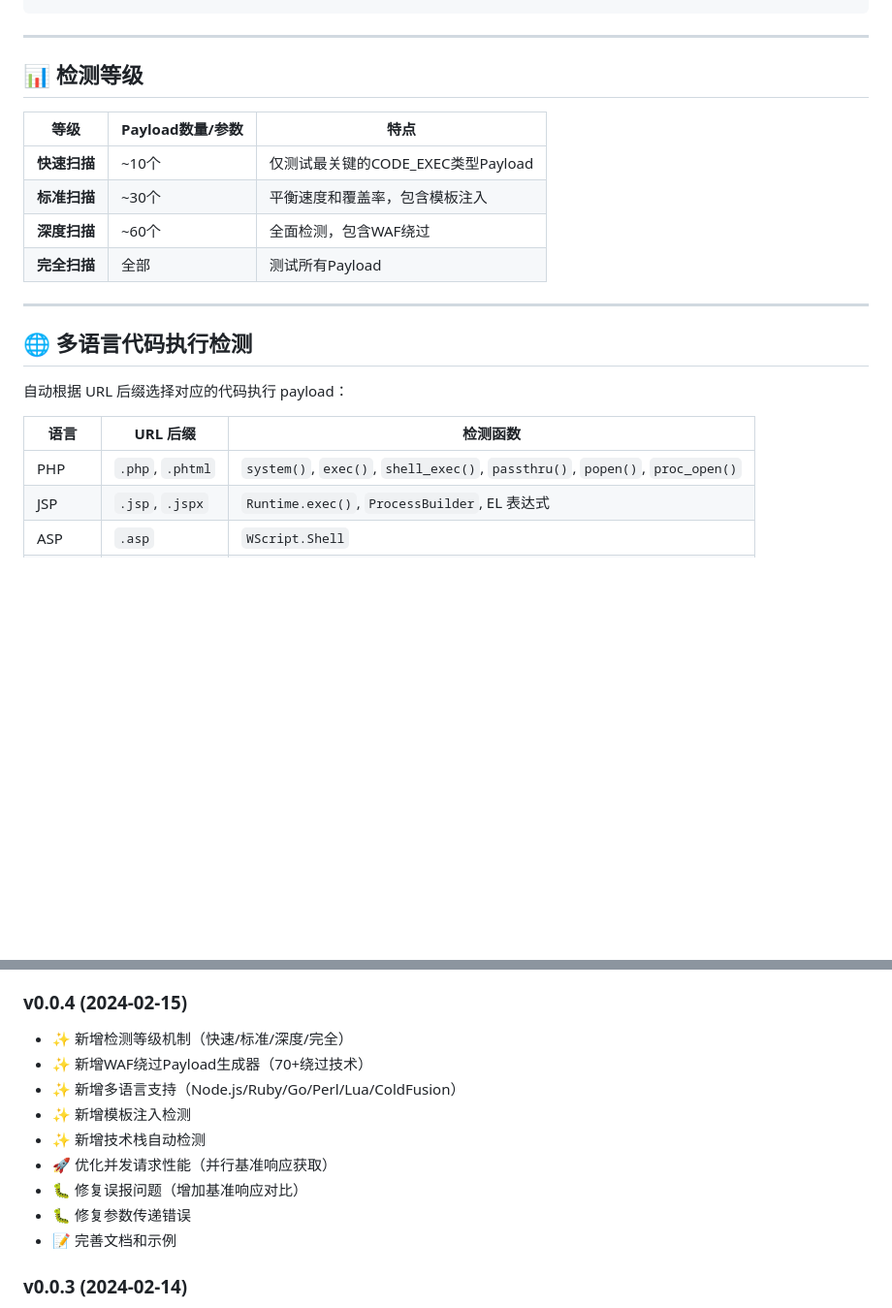
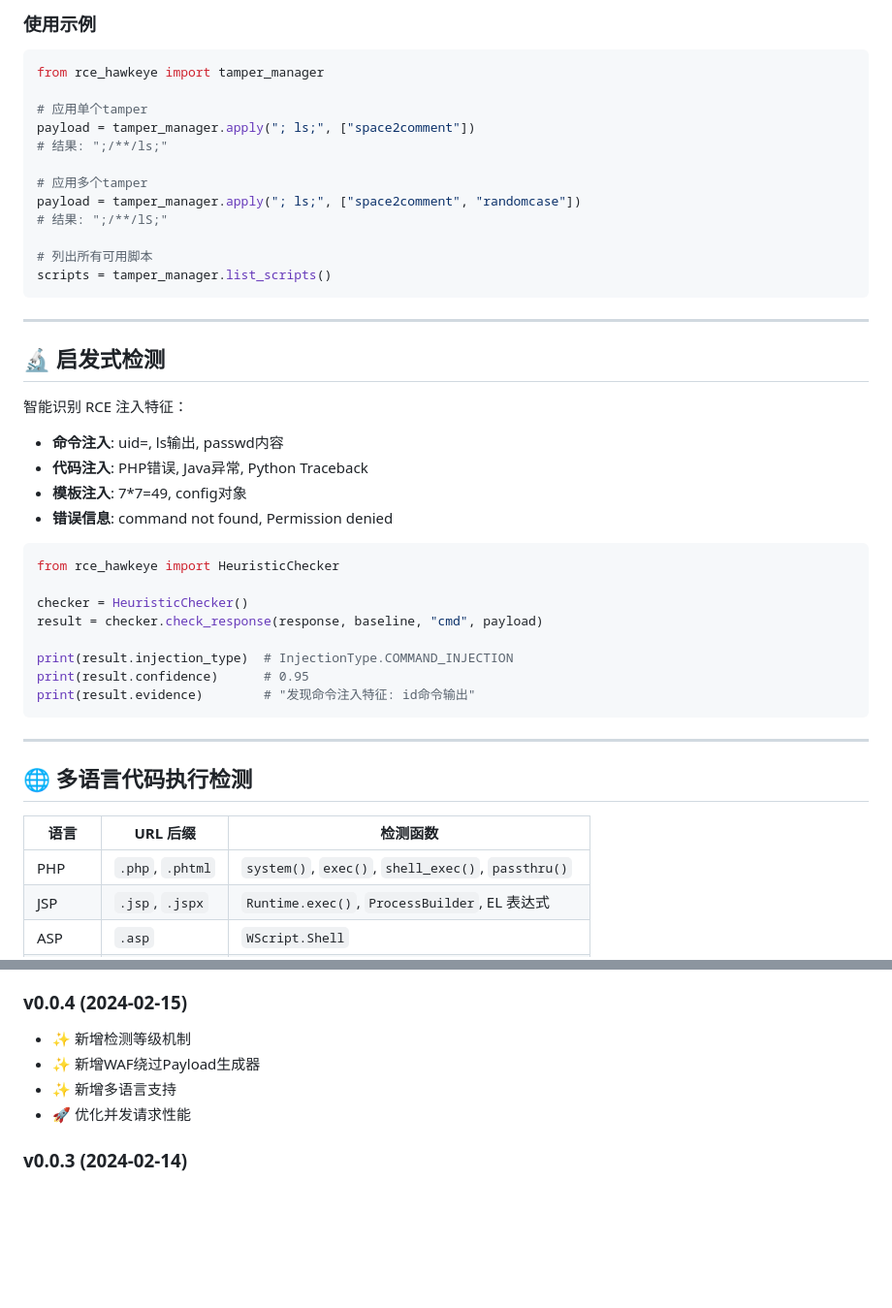
Before and after one commit to hbzw201633420/RCE_HawkEye, a Markdown page: README.md, 2 parts joined by grey strips. Shown at 97% size. Drawn GitHub-style; blank space fills up the shorter version.

````diff
--- a/README.md
+++ b/README.md
@@ -167,25 +167,49 @@ python RCE_HawkEye.py -u "http://example.com" --no-interactive --waf-bypass
+### 使用示例
+
+```python
+from rce_hawkeye import tamper_manager
+
+# 应用单个tamper
+payload = tamper_manager.apply("; ls;", ["space2comment"])
+# 结果: ";/**/ls;"
+
+# 应用多个tamper
+payload = tamper_manager.apply("; ls;", ["space2comment", "randomcase"])
+# 结果: ";/**/lS;"
+
+# 列出所有可用脚本
+scripts = tamper_manager.list_scripts()
 ```
 
 ---
 
-## 📊 检测等级
+## 🔬 启发式检测
 
-| 等级 | Payload数量/参数 | 特点 |
-|------|------------------|------|
-| **快速扫描** | ~10个 | 仅测试最关键的CODE_EXEC类型Payload |
-| **标准扫描** | ~30个 | 平衡速度和覆盖率，包含模板注入 |
-| **深度扫描** | ~60个 | 全面检测，包含WAF绕过 |
-| **完全扫描** | 全部 | 测试所有Payload |
+智能识别 RCE 注入特征：
+
+- **命令注入**: uid=, ls输出, passwd内容
+- **代码注入**: PHP错误, Java异常, Python Traceback
+- **模板注入**: 7*7=49, config对象
+- **错误信息**: command not found, Permission denied
+
+```python
+from rce_hawkeye import HeuristicChecker
+
+checker = HeuristicChecker()
+result = checker.check_response(response, baseline, "cmd", payload)
+
+print(result.injection_type)  # InjectionType.COMMAND_INJECTION
+print(result.confidence)      # 0.95
+print(result.evidence)        # "发现命令注入特征: id命令输出"
+```
 
 ---
 
 ## 🌐 多语言代码执行检测
 
-自动根据 URL 后缀选择对应的代码执行 payload：
-
 | 语言 | URL 后缀 | 检测函数 |
 |------|---------|---------|
-| PHP | `.php`, `.phtml` | `system()`, `exec()`, `shell_exec()`, `passthru()`, `popen()`, `proc_open()` |
+| PHP | `.php`, `.phtml` | `system()`, `exec()`, `shell_exec()`, `passthru()` |
 | JSP | `.jsp`, `.jspx` | `Runtime.exec()`, `ProcessBuilder`, EL 表达式 |
 | ASP | `.asp` | `WScript.Shell` |
 | ASPX | `.aspx`, `.ashx` | `System.Diagnostics.Process.Start()` |
@@ -305,14 +317,9 @@ asyncio.run(main())
 ### v0.0.4 (2024-02-15)
 
-- ✨ 新增检测等级机制（快速/标准/深度/完全）
-- ✨ 新增WAF绕过Payload生成器（70+绕过技术）
-- ✨ 新增多语言支持（Node.js/Ruby/Go/Perl/Lua/ColdFusion）
-- ✨ 新增模板注入检测
-- ✨ 新增技术栈自动检测
-- 🚀 优化并发请求性能（并行基准响应获取）
-- 🐛 修复误报问题（增加基准响应对比）
-- 🐛 修复参数传递错误
-- 📝 完善文档和示例
+- ✨ 新增检测等级机制
+- ✨ 新增WAF绕过Payload生成器
+- ✨ 新增多语言支持
+- 🚀 优化并发请求性能
 
 ### v0.0.3 (2024-02-14)
 
````
Also changed, not shown: other parts of README.md (+68 -80 lines).
